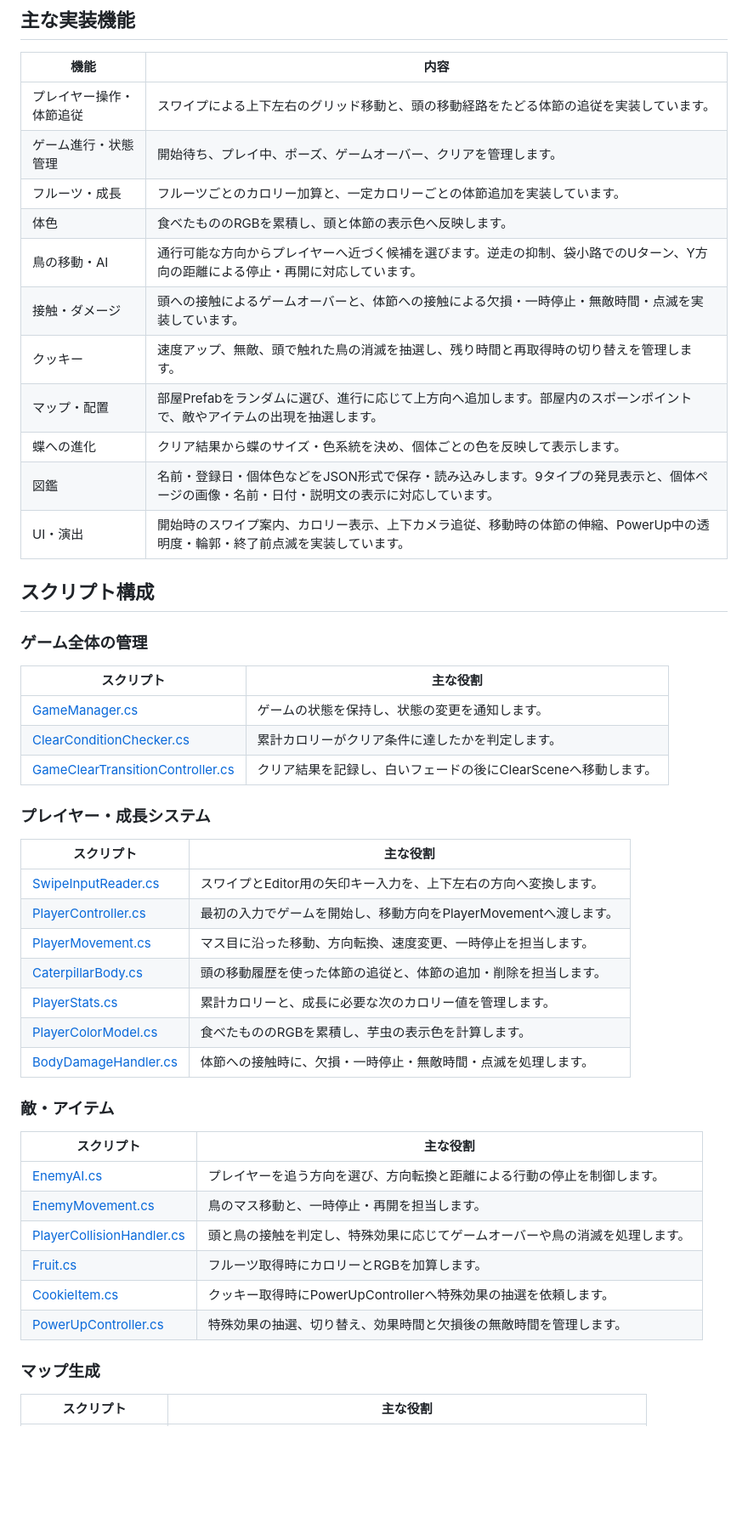
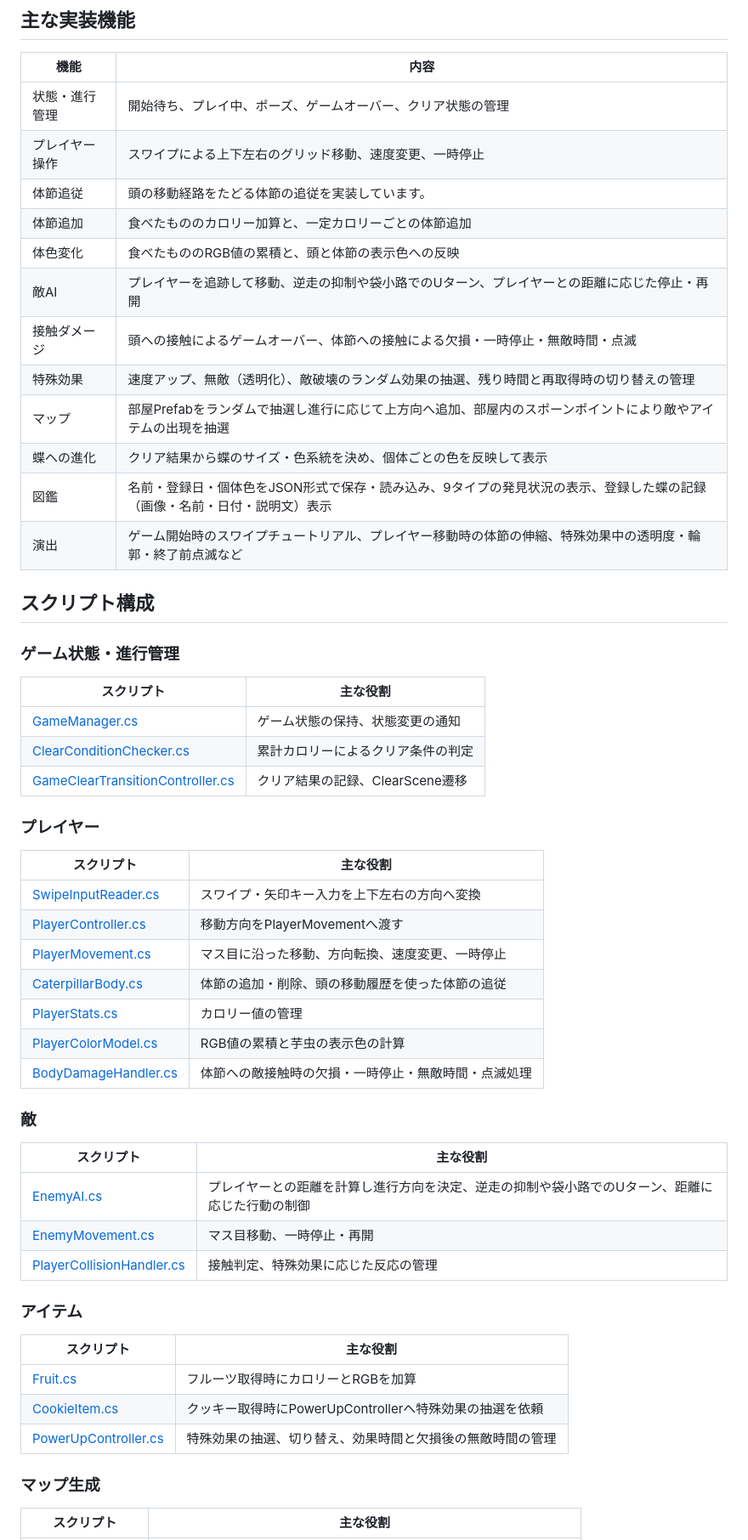
Before and after one commit to minori-GH/MuchaMuchaIMOMUSHI, a Markdown page: README.md, the part around one of its changes. Shown at 85% size. Rendered like a GitHub page; blank space fills up the shorter version.

```diff
--- a/README.md
+++ b/README.md
@@ -64,50 +50,56 @@ Unity・C#で個人開発した、2Dの芋虫ゲームです。
 
 | 機能 | 内容 |
 | --- | --- |
-| プレイヤー操作・体節追従 | スワイプによる上下左右のグリッド移動と、頭の移動経路をたどる体節の追従を実装しています。 |
-| ゲーム進行・状態管理 | 開始待ち、プレイ中、ポーズ、ゲームオーバー、クリアを管理します。 |
-| フルーツ・成長 | フルーツごとのカロリー加算と、一定カロリーごとの体節追加を実装しています。 |
-| 体色 | 食べたもののRGBを累積し、頭と体節の表示色へ反映します。 |
-| 鳥の移動・AI | 通行可能な方向からプレイヤーへ近づく候補を選びます。逆走の抑制、袋小路でのUターン、Y方向の距離による停止・再開に対応しています。 |
-| 接触・ダメージ | 頭への接触によるゲームオーバーと、体節への接触による欠損・一時停止・無敵時間・点滅を実装しています。 |
-| クッキー | 速度アップ、無敵、頭で触れた鳥の消滅を抽選し、残り時間と再取得時の切り替えを管理します。 |
-| マップ・配置 | 部屋Prefabをランダムに選び、進行に応じて上方向へ追加します。部屋内のスポーンポイントで、敵やアイテムの出現を抽選します。 |
-| 蝶への進化 | クリア結果から蝶のサイズ・色系統を決め、個体ごとの色を反映して表示します。 |
-| 図鑑 | 名前・登録日・個体色などをJSON形式で保存・読み込みします。9タイプの発見表示と、個体ページの画像・名前・日付・説明文の表示に対応しています。 |
-| UI・演出 | 開始時のスワイプ案内、カロリー表示、上下カメラ追従、移動時の体節の伸縮、PowerUp中の透明度・輪郭・終了前点滅を実装しています。 |
+| 状態・進行管理 | 開始待ち、プレイ中、ポーズ、ゲームオーバー、クリア状態の管理 |
+| プレイヤー操作 | スワイプによる上下左右のグリッド移動、速度変更、一時停止 |
+| 体節追従 | 頭の移動経路をたどる体節の追従を実装しています。 |
+| 体節追加 | 食べたもののカロリー加算と、一定カロリーごとの体節追加 |
+| 体色変化 | 食べたもののRGB値の累積と、頭と体節の表示色への反映 |
+| 敵AI | プレイヤーを追跡して移動、逆走の抑制や袋小路でのUターン、プレイヤーとの距離に応じた停止・再開 |
+| 接触ダメージ | 頭への接触によるゲームオーバー、体節への接触による欠損・一時停止・無敵時間・点滅 |
+| 特殊効果 | 速度アップ、無敵（透明化）、敵破壊のランダム効果の抽選、残り時間と再取得時の切り替えの管理 |
+| マップ | 部屋Prefabをランダムで抽選し進行に応じて上方向へ追加、部屋内のスポーンポイントにより敵やアイテムの出現を抽選 |
+| 蝶への進化 | クリア結果から蝶のサイズ・色系統を決め、個体ごとの色を反映して表示 |
+| 図鑑 | 名前・登録日・個体色をJSON形式で保存・読み込み、9タイプの発見状況の表示、登録した蝶の記録（画像・名前・日付・説明文）表示 |
+| 演出 | ゲーム開始時のスワイプチュートリアル、プレイヤー移動時の体節の伸縮、特殊効果中の透明度・輪郭・終了前点滅など |
 
 ## スクリプト構成
 
-### ゲーム全体の管理
+### ゲーム状態・進行管理
 
 | スクリプト | 主な役割 |
 | --- | --- |
-| [GameManager.cs](Scripts/01_Core/GameManager.cs) | ゲームの状態を保持し、状態の変更を通知します。 |
-| [ClearConditionChecker.cs](Scripts/01_Core/03_GameClear/ClearConditionChecker.cs) | 累計カロリーがクリア条件に達したかを判定します。 |
-| [GameClearTransitionController.cs](Scripts/01_Core/03_GameClear/GameClearTransitionController.cs) | クリア結果を記録し、白いフェードの後にClearSceneへ移動します。 |
+| [GameManager.cs](Scripts/01_Core/GameManager.cs) | ゲーム状態の保持、状態変更の通知 |
+| [ClearConditionChecker.cs](Scripts/01_Core/03_GameClear/ClearConditionChecker.cs) | 累計カロリーによるクリア条件の判定 |
+| [GameClearTransitionController.cs](Scripts/01_Core/03_GameClear/GameClearTransitionController.cs) | クリア結果の記録、ClearScene遷移 |
 
-### プレイヤー・成長システム
+### プレイヤー
 
 | スクリプト | 主な役割 |
 | --- | --- |
-| [SwipeInputReader.cs](Scripts/01_Core/02_GameScene/SwipeInputReader.cs) | スワイプとEditor用の矢印キー入力を、上下左右の方向へ変換します。 |
-| [PlayerController.cs](Scripts/02_Player/PlayerController.cs) | 最初の入力でゲームを開始し、移動方向をPlayerMovementへ渡します。 |
-| [PlayerMovement.cs](Scripts/02_Player/PlayerMovement.cs) | マス目に沿った移動、方向転換、速度変更、一時停止を担当します。 |
-| [CaterpillarBody.cs](Scripts/02_Player/CaterpillarBody.cs) | 頭の移動履歴を使った体節の追従と、体節の追加・削除を担当します。 |
-| [PlayerStats.cs](Scripts/02_Player/PlayerStats.cs) | 累計カロリーと、成長に必要な次のカロリー値を管理します。 |
-| [PlayerColorModel.cs](Scripts/02_Player/PlayerColorModel.cs) | 食べたもののRGBを累積し、芋虫の表示色を計算します。 |
-| [BodyDamageHandler.cs](Scripts/02_Player/BodyDamageHandler.cs) | 体節への接触時に、欠損・一時停止・無敵時間・点滅を処理します。 |
+| [SwipeInputReader.cs](Scripts/01_Core/02_GameScene/SwipeInputReader.cs) | スワイプ・矢印キー入力を上下左右の方向へ変換 |
+| [PlayerController.cs](Scripts/02_Player/PlayerController.cs) | 移動方向をPlayerMovementへ渡す |
+| [PlayerMovement.cs](Scripts/02_Player/PlayerMovement.cs) | マス目に沿った移動、方向転換、速度変更、一時停止 |
+| [CaterpillarBody.cs](Scripts/02_Player/CaterpillarBody.cs) | 体節の追加・削除、頭の移動履歴を使った体節の追従 |
+| [PlayerStats.cs](Scripts/02_Player/PlayerStats.cs) | カロリー値の管理 |
+| [PlayerColorModel.cs](Scripts/02_Player/PlayerColorModel.cs) | RGB値の累積と芋虫の表示色の計算 |
+| [BodyDamageHandler.cs](Scripts/02_Player/BodyDamageHandler.cs) | 体節への敵接触時の欠損・一時停止・無敵時間・点滅処理 |
 
-### 敵・アイテム
+### 敵
 
 | スクリプト | 主な役割 |
 | --- | --- |
-| [EnemyAI.cs](Scripts/03_Enemies/EnemyAI.cs) | プレイヤーを追う方向を選び、方向転換と距離による行動の停止を制御します。 |
-| [EnemyMovement.cs](Scripts/03_Enemies/EnemyMovement.cs) | 鳥のマス移動と、一時停止・再開を担当します。 |
-| [PlayerCollisionHandler.cs](Scripts/02_Player/PlayerCollisionHandler.cs) | 頭と鳥の接触を判定し、特殊効果に応じてゲームオーバーや鳥の消滅を処理します。 |
-| [Fruit.cs](Scripts/04_Items/Fruit.cs) | フルーツ取得時にカロリーとRGBを加算します。 |
-| [CookieItem.cs](Scripts/04_Items/CookieItem.cs) | クッキー取得時にPowerUpControllerへ特殊効果の抽選を依頼します。 |
-| [PowerUpController.cs](Scripts/04_Items/PowerUpController.cs) | 特殊効果の抽選、切り替え、効果時間と欠損後の無敵時間を管理します。 |
+| [EnemyAI.cs](Scripts/03_Enemies/EnemyAI.cs) | プレイヤーとの距離を計算し進行方向を決定、逆走の抑制や袋小路でのUターン、距離に応じた行動の制御 |
+| [EnemyMovement.cs](Scripts/03_Enemies/EnemyMovement.cs) | マス目移動、一時停止・再開 |
+| [PlayerCollisionHandler.cs](Scripts/02_Player/PlayerCollisionHandler.cs) | 接触判定、特殊効果に応じた反応の管理 |
+
+### アイテム
+
+| スクリプト | 主な役割 |
+| --- | --- |
+| [Fruit.cs](Scripts/04_Items/Fruit.cs) | フルーツ取得時にカロリーとRGBを加算 |
+| [CookieItem.cs](Scripts/04_Items/CookieItem.cs) | クッキー取得時にPowerUpControllerへ特殊効果の抽選を依頼 |
+| [PowerUpController.cs](Scripts/04_Items/PowerUpController.cs) | 特殊効果の抽選、切り替え、効果時間と欠損後の無敵時間の管理 |
 
 ### マップ生成
 
```
Also changed, not shown: other parts of README.md (+38 -53 lines).
